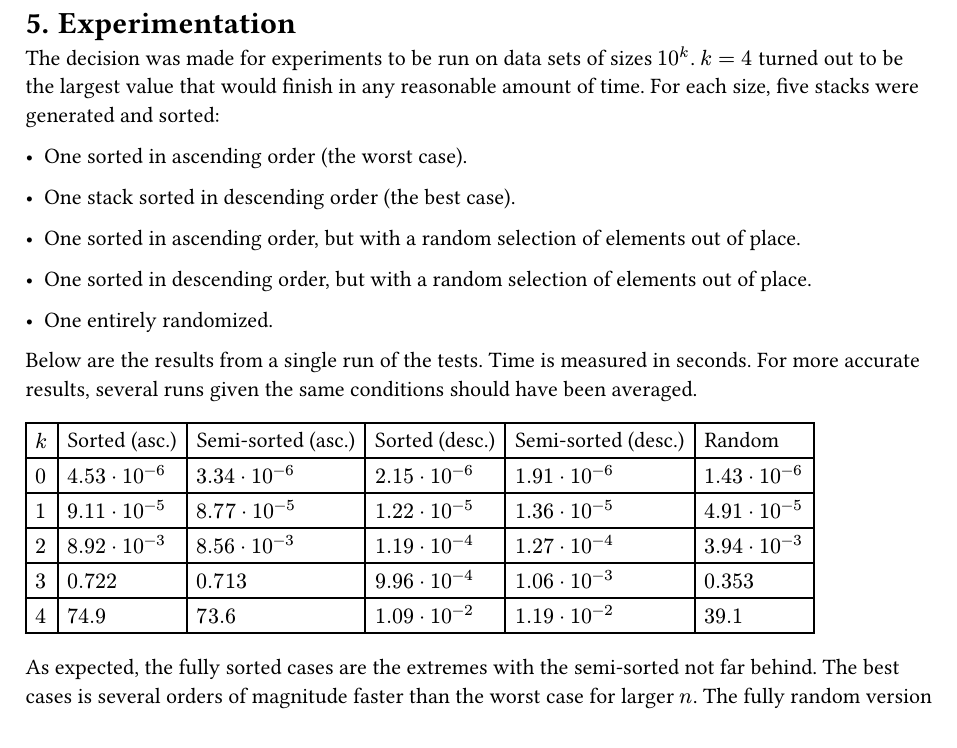
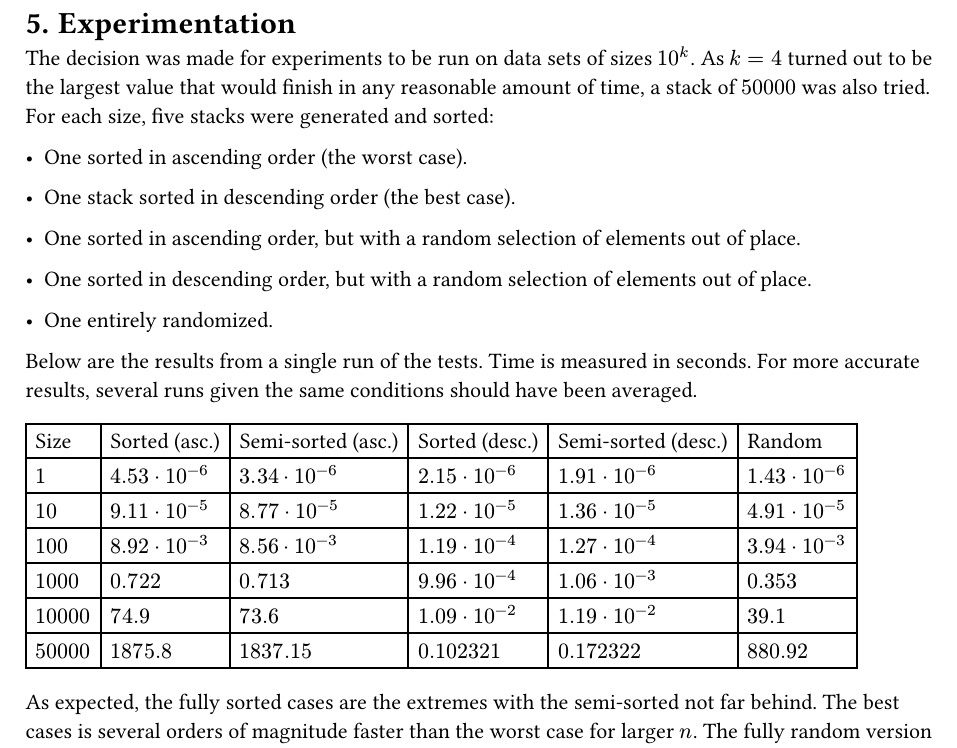
Before and after one commit to arvid-persson1/d0012e-lab1, a Typst document (report/sort.typ): part of page 3 of 3, cut so that both start at the same text. The pictures show the PDF file report/sort.pdf that the author committed with the source.

Commit message:
added test of size 50000

```diff
--- a/report/sort.typ
+++ b/report/sort.typ
@@ -79,8 +79,9 @@ This confirms the quadratic time complexity.
 = Experimentation
 
 The decision was made for experiments to be run on data sets of sizes $10^k$.
-$k = 4$ turned out to be the largest value that would finish in any reasonable
-amount of time. For each size, five stacks were generated and sorted:
+As $k = 4$ turned out to be the largest value that would finish in any
+reasonable amount of time, a stack of $50000$ was also tried.
+For each size, five stacks were generated and sorted:
 
 - One sorted in ascending order (the worst case).
 
@@ -100,11 +101,10 @@ For more accurate results, several runs given the same conditions should have be
 #table(
     columns: 6,
     table.header(
-        $k$,
+        [Size],
         [Sorted (asc.)],
         [Semi-sorted (asc.)],
         [Sorted (desc.)],
         [Semi-sorted (desc.)],
         [Random]
     ),
-    $0$, $4.53 dot.op 10^(-6)$, $3.34 dot.op 10^(-6)$, $2.15 dot.op 10^(-6)$, $1.91 dot.op 10^(-6)$, $1.43 dot.op 10^(-6)$,
@@ -115,3 +114,6 @@ For more accurate results, several runs given the same conditions should have be
+    $1000$, $0.722$, $0.713$, $9.96 dot.op 10^(-4)$, $1.06 dot.op 10^(-3)$, $0.353$,
+    $10000$, $74.9$, $73.6$, $1.09 dot.op 10^(-2)$, $1.19 dot.op 10^(-2)$, $39.1$,
+    $50000$, $1875.8$, $1837.15$, $0.102321$, $0.172322$, $880.92$
 )
 
 As expected, the fully sorted cases are the extremes with the semi-sorted
```
Also changed, not shown: report/sort.pdf, report/sort.typ (7 more changed lines), 2 other files.
